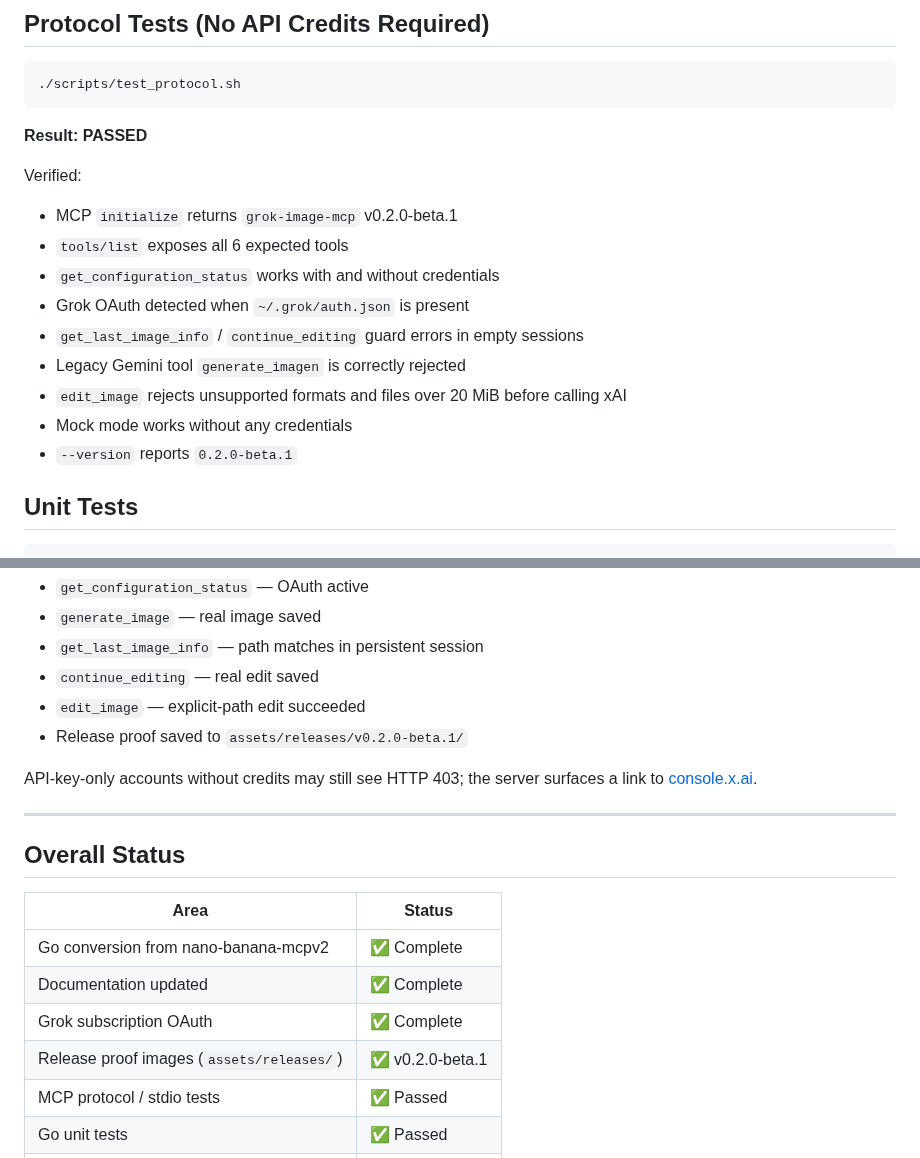
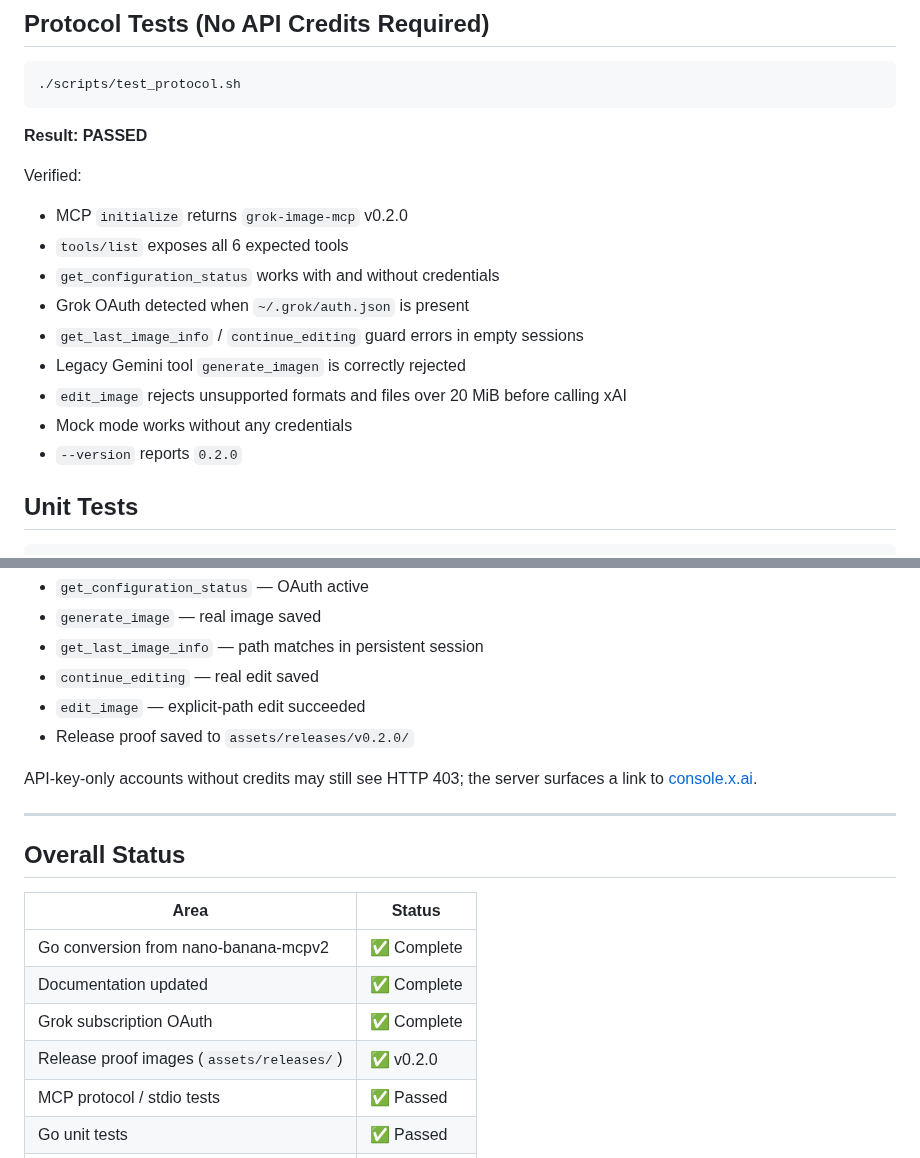
Before and after one commit to notfixingit3/grok-image-mcp, a Markdown page: TEST_REPORT.md, 2 parts joined by grey strips. GitHub-like rendering.

```diff
--- a/TEST_REPORT.md
+++ b/TEST_REPORT.md
@@ -68,7 +68,7 @@ Regenerate before tagging a release:
 **Result: PASSED**
 
 Verified:
-- MCP `initialize` returns `grok-image-mcp` v0.2.0-beta.1
+- MCP `initialize` returns `grok-image-mcp` v0.2.0
 - `tools/list` exposes all 6 expected tools
 - `get_configuration_status` works with and without credentials
 - Grok OAuth detected when `~/.grok/auth.json` is present
@@ -76,7 +76,7 @@ Verified:
 - Legacy Gemini tool `generate_imagen` is correctly rejected
 - `edit_image` rejects unsupported formats and files over 20 MiB before calling xAI
 - Mock mode works without any credentials
-- `--version` reports `0.2.0-beta.1`
+- `--version` reports `0.2.0`
 
 ## Unit Tests
 
@@ -134,7 +134,7 @@ Verified end-to-end:
 - `get_last_image_info` — path matches in persistent session
 - `continue_editing` — real edit saved
 - `edit_image` — explicit-path edit succeeded
-- Release proof saved to `assets/releases/v0.2.0-beta.1/`
+- Release proof saved to `assets/releases/v0.2.0/`
 
 API-key-only accounts without credits may still see HTTP 403; the server surfaces a link to [console.x.ai](https://console.x.ai).
 
@@ -147,7 +147,7 @@ API-key-only accounts without credits may still see HTTP 403; the server surface
 | Go conversion from nano-banana-mcpv2 | ✅ Complete |
 | Documentation updated | ✅ Complete |
 | Grok subscription OAuth | ✅ Complete |
-| Release proof images (`assets/releases/`) | ✅ v0.2.0-beta.1 |
+| Release proof images (`assets/releases/`) | ✅ v0.2.0 |
 | MCP protocol / stdio tests | ✅ Passed |
 | Go unit tests | ✅ Passed |
 | Mock integration tests | ✅ Passed |
```
Also changed, not shown: other parts of TEST_REPORT.md (+8 -8 lines), CHANGELOG.md (+3 -1 lines), assets/releases/v0.2.0/edited.jpg (added), assets/releases/v0.2.0/generated.jpg (added), 3 other files.
